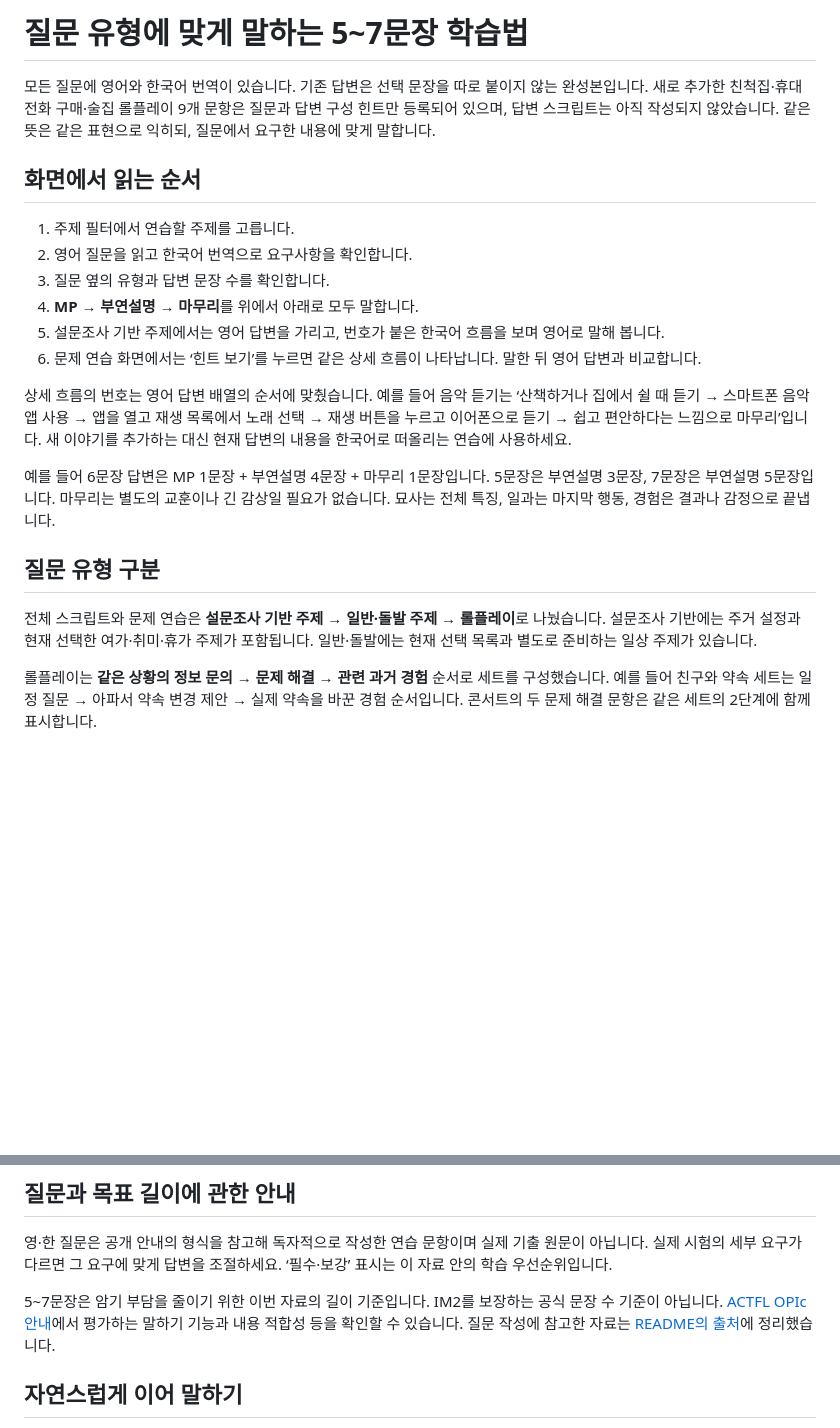
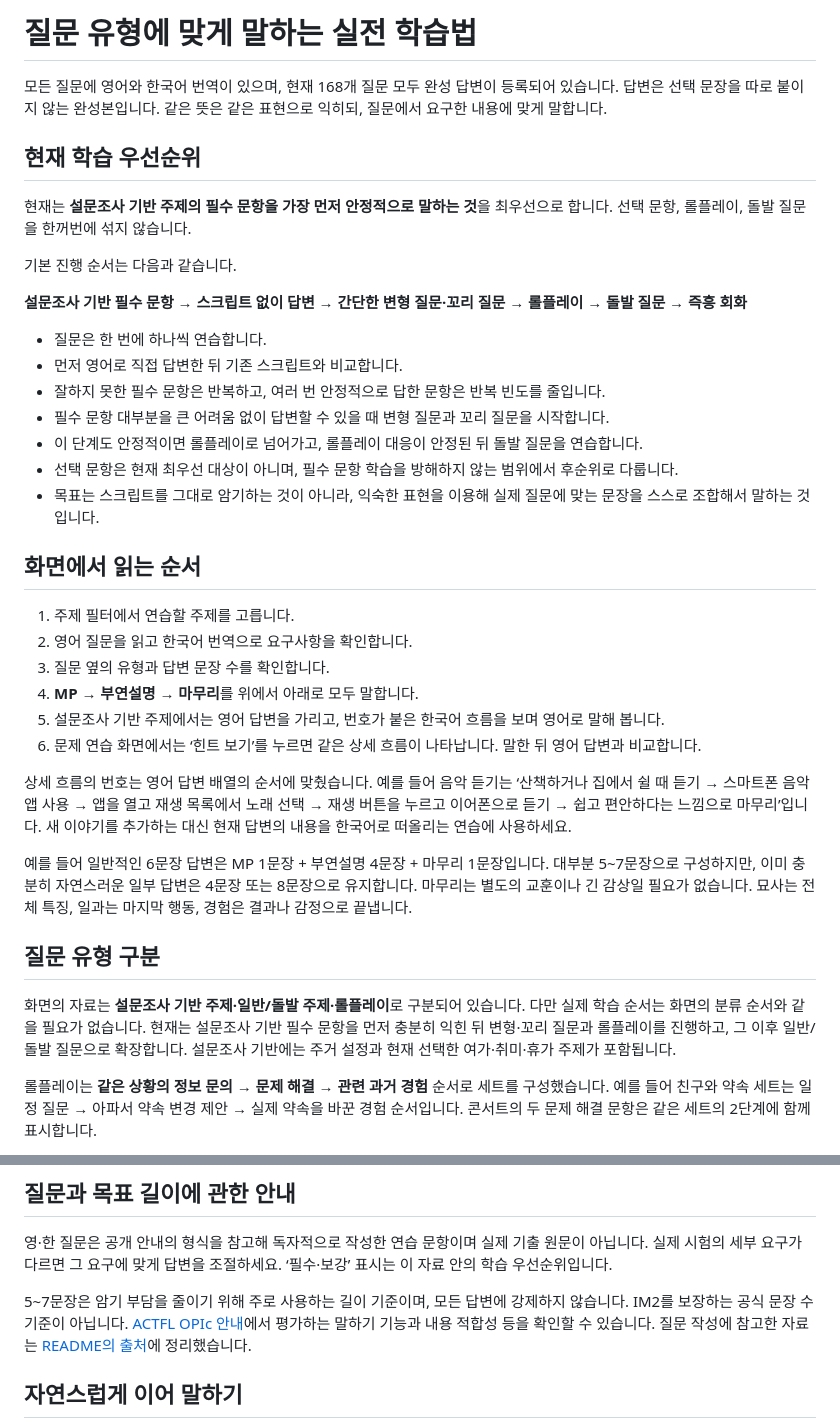
Before and after one commit to sh0427-han/opic_script, a Markdown page: STUDY_GUIDE.md, 2 parts joined by grey strips. Rendered like a GitHub page; blank space fills up the shorter version.

Commit message:
Align study guide with current OPIc learning order

```diff
--- a/STUDY_GUIDE.md
+++ b/STUDY_GUIDE.md
@@ -1,6 +1,22 @@
-# 질문 유형에 맞게 말하는 5~7문장 학습법
+# 질문 유형에 맞게 말하는 실전 학습법
 
-모든 질문에 영어와 한국어 번역이 있습니다. 기존 답변은 선택 문장을 따로 붙이지 않는 완성본입니다. 새로 추가한 친척집·휴대전화 구매·술집 롤플레이 9개 문항은 질문과 답변 구성 힌트만 등록되어 있으며, 답변 스크립트는 아직 작성되지 않았습니다. 같은 뜻은 같은 표현으로 익히되, 질문에서 요구한 내용에 맞게 말합니다.
+모든 질문에 영어와 한국어 번역이 있으며, 현재 168개 질문 모두 완성 답변이 등록되어 있습니다. 답변은 선택 문장을 따로 붙이지 않는 완성본입니다. 같은 뜻은 같은 표현으로 익히되, 질문에서 요구한 내용에 맞게 말합니다.
+
+## 현재 학습 우선순위
+
+현재는 **설문조사 기반 주제의 필수 문항을 가장 먼저 안정적으로 말하는 것**을 최우선으로 합니다. 선택 문항, 롤플레이, 돌발 질문을 한꺼번에 섞지 않습니다.
+
+기본 진행 순서는 다음과 같습니다.
+
+**설문조사 기반 필수 문항 → 스크립트 없이 답변 → 간단한 변형 질문·꼬리 질문 → 롤플레이 → 돌발 질문 → 즉흥 회화**
+
+- 질문은 한 번에 하나씩 연습합니다.
+- 먼저 영어로 직접 답변한 뒤 기존 스크립트와 비교합니다.
+- 잘하지 못한 필수 문항은 반복하고, 여러 번 안정적으로 답한 문항은 반복 빈도를 줄입니다.
+- 필수 문항 대부분을 큰 어려움 없이 답변할 수 있을 때 변형 질문과 꼬리 질문을 시작합니다.
+- 이 단계도 안정적이면 롤플레이로 넘어가고, 롤플레이 대응이 안정된 뒤 돌발 질문을 연습합니다.
+- 선택 문항은 현재 최우선 대상이 아니며, 필수 문항 학습을 방해하지 않는 범위에서 후순위로 다룹니다.
+- 목표는 스크립트를 그대로 암기하는 것이 아니라, 익숙한 표현을 이용해 실제 질문에 맞는 문장을 스스로 조합해서 말하는 것입니다.
 
 ## 화면에서 읽는 순서
 
@@ -13,11 +29,11 @@
 
 상세 흐름의 번호는 영어 답변 배열의 순서에 맞췄습니다. 예를 들어 음악 듣기는 ‘산책하거나 집에서 쉴 때 듣기 → 스마트폰 음악 앱 사용 → 앱을 열고 재생 목록에서 노래 선택 → 재생 버튼을 누르고 이어폰으로 듣기 → 쉽고 편안하다는 느낌으로 마무리’입니다. 새 이야기를 추가하는 대신 현재 답변의 내용을 한국어로 떠올리는 연습에 사용하세요.
 
-예를 들어 6문장 답변은 MP 1문장 + 부연설명 4문장 + 마무리 1문장입니다. 5문장은 부연설명 3문장, 7문장은 부연설명 5문장입니다. 마무리는 별도의 교훈이나 긴 감상일 필요가 없습니다. 묘사는 전체 특징, 일과는 마지막 행동, 경험은 결과나 감정으로 끝냅니다.
+예를 들어 일반적인 6문장 답변은 MP 1문장 + 부연설명 4문장 + 마무리 1문장입니다. 대부분 5~7문장으로 구성하지만, 이미 충분히 자연스러운 일부 답변은 4문장 또는 8문장으로 유지합니다. 마무리는 별도의 교훈이나 긴 감상일 필요가 없습니다. 묘사는 전체 특징, 일과는 마지막 행동, 경험은 결과나 감정으로 끝냅니다.
 
 ## 질문 유형 구분
 
-전체 스크립트와 문제 연습은 **설문조사 기반 주제 → 일반·돌발 주제 → 롤플레이**로 나눴습니다. 설문조사 기반에는 주거 설정과 현재 선택한 여가·취미·휴가 주제가 포함됩니다. 일반·돌발에는 현재 선택 목록과 별도로 준비하는 일상 주제가 있습니다.
+화면의 자료는 **설문조사 기반 주제·일반/돌발 주제·롤플레이**로 구분되어 있습니다. 다만 실제 학습 순서는 화면의 분류 순서와 같을 필요가 없습니다. 현재는 설문조사 기반 필수 문항을 먼저 충분히 익힌 뒤 변형·꼬리 질문과 롤플레이를 진행하고, 그 이후 일반/돌발 질문으로 확장합니다. 설문조사 기반에는 주거 설정과 현재 선택한 여가·취미·휴가 주제가 포함됩니다.
 
 롤플레이는 **같은 상황의 정보 문의 → 문제 해결 → 관련 과거 경험** 순서로 세트를 구성했습니다. 예를 들어 친구와 약속 세트는 일정 질문 → 아파서 약속 변경 제안 → 실제 약속을 바꾼 경험 순서입니다. 콘서트의 두 문제 해결 문항은 같은 세트의 2단계에 함께 표시합니다.
 
@@ -69,7 +85,7 @@ MP는 질문에 바로 답하는 첫 문장입니다. 모든 질문의 첫 문
 
 영·한 질문은 공개 안내의 형식을 참고해 독자적으로 작성한 연습 문항이며 실제 기출 원문이 아닙니다. 실제 시험의 세부 요구가 다르면 그 요구에 맞게 답변을 조절하세요. ‘필수·보강’ 표시는 이 자료 안의 학습 우선순위입니다.
 
-5~7문장은 암기 부담을 줄이기 위한 이번 자료의 길이 기준입니다. IM2를 보장하는 공식 문장 수 기준이 아닙니다. [ACTFL OPIc 안내](https://www.actfl.org/assessments/postsecondary-assessments/oral-proficiency-interview-computer-opic)에서 평가하는 말하기 기능과 내용 적합성 등을 확인할 수 있습니다. 질문 작성에 참고한 자료는 [README의 출처](README.md#질문의-출처와-작성-범위)에 정리했습니다.
+5~7문장은 암기 부담을 줄이기 위해 주로 사용하는 길이 기준이며, 모든 답변에 강제하지 않습니다. IM2를 보장하는 공식 문장 수 기준이 아닙니다. [ACTFL OPIc 안내](https://www.actfl.org/assessments/postsecondary-assessments/oral-proficiency-interview-computer-opic)에서 평가하는 말하기 기능과 내용 적합성 등을 확인할 수 있습니다. 질문 작성에 참고한 자료는 [README의 출처](README.md#질문의-출처와-작성-범위)에 정리했습니다.
 
 ## 자연스럽게 이어 말하기
 
```
